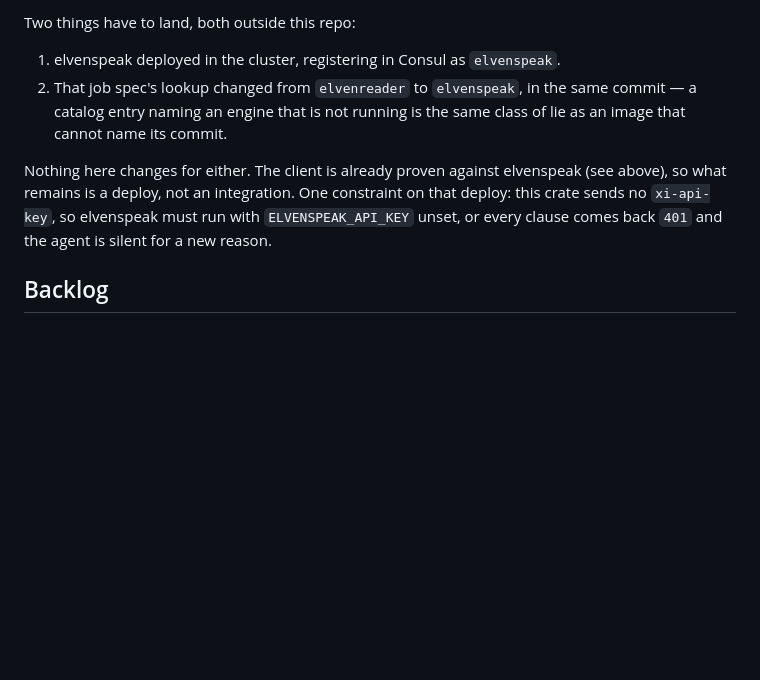
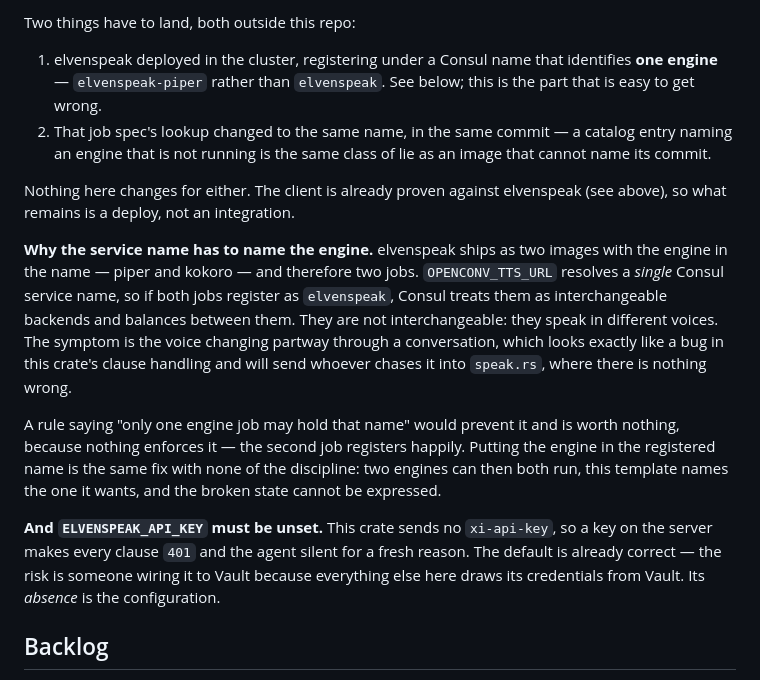
Before and after one commit to promptctl/openconv, a Markdown page: README.md, the part around the change. Rendered like a GitHub page; blank space fills up the shorter version.

Commit message:
Name the engine in the Consul service, not just the project
My own deploy note said elvenspeak should register as "elvenspeak". That is right for
exactly one engine and wrong the moment both exist, which the design already calls for:
elvenspeak ships as two images with the engine in the name, piper and kokoro, so two
jobs. OPENCONV_TTS_URL resolves a single Consul name, so two jobs sharing it become
interchangeable backends that Consul balances between — and they are not
interchangeable, they speak in different voices.

[LAW:types-are-the-program] The service name is a type, and a shared one asserts a
theorem that is false. The symptom is the voice changing partway through a conversation,
which looks like a clause-handling bug and sends whoever chases it into speak.rs, where
nothing is wrong.

The alternative on offer was a rule that only one engine job may hold the name. That is
the same shape as the "must never be deployed" warning deleted from the openconv jobspec
earlier today: correct, and worth nothing, because the second job registers happily and
no check objects. Putting the engine in the registered name makes the broken state
unrepresentable instead of forbidden.

Also states the ELVENSPEAK_API_KEY constraint as its absence being the configuration,
rather than as a "do not set" line — the risk is not ignorance, it is someone wiring it
to Vault because every other credential here comes from Vault.

Found by the home-infra session, which holds elvenspeak's design; I could not have seen
the two-image decision from this repo.

```diff
--- a/README.md
+++ b/README.md
@@ -316,15 +316,34 @@ single ElevenLabs account that was disabled, and its replacement is named `elven
 
 Two things have to land, both outside this repo:
 
-1. elvenspeak deployed in the cluster, registering in Consul as `elvenspeak`.
-2. That job spec's lookup changed from `elvenreader` to `elvenspeak`, in the same
-   commit — a catalog entry naming an engine that is not running is the same class of
-   lie as an image that cannot name its commit.
+1. elvenspeak deployed in the cluster, registering under a Consul name that identifies
+   **one engine** — `elvenspeak-piper` rather than `elvenspeak`. See below; this is the
+   part that is easy to get wrong.
+2. That job spec's lookup changed to the same name, in the same commit — a catalog entry
+   naming an engine that is not running is the same class of lie as an image that cannot
+   name its commit.
 
 Nothing here changes for either. The client is already proven against elvenspeak (see
-above), so what remains is a deploy, not an integration. One constraint on that deploy:
-this crate sends no `xi-api-key`, so elvenspeak must run with `ELVENSPEAK_API_KEY`
-unset, or every clause comes back `401` and the agent is silent for a new reason.
+above), so what remains is a deploy, not an integration.
+
+**Why the service name has to name the engine.** elvenspeak ships as two images with the
+engine in the name — piper and kokoro — and therefore two jobs. `OPENCONV_TTS_URL`
+resolves a *single* Consul service name, so if both jobs register as `elvenspeak`, Consul
+treats them as interchangeable backends and balances between them. They are not
+interchangeable: they speak in different voices. The symptom is the voice changing
+partway through a conversation, which looks exactly like a bug in this crate's clause
+handling and will send whoever chases it into `speak.rs`, where there is nothing wrong.
+
+A rule saying "only one engine job may hold that name" would prevent it and is worth
+nothing, because nothing enforces it — the second job registers happily. Putting the
+engine in the registered name is the same fix with none of the discipline: two engines
+can then both run, this template names the one it wants, and the broken state cannot be
+expressed.
+
+**And `ELVENSPEAK_API_KEY` must be unset.** This crate sends no `xi-api-key`, so a key
+on the server makes every clause `401` and the agent silent for a fresh reason. The
+default is already correct — the risk is someone wiring it to Vault because everything
+else here draws its credentials from Vault. Its *absence* is the configuration.
 
 ## Backlog
 
```
